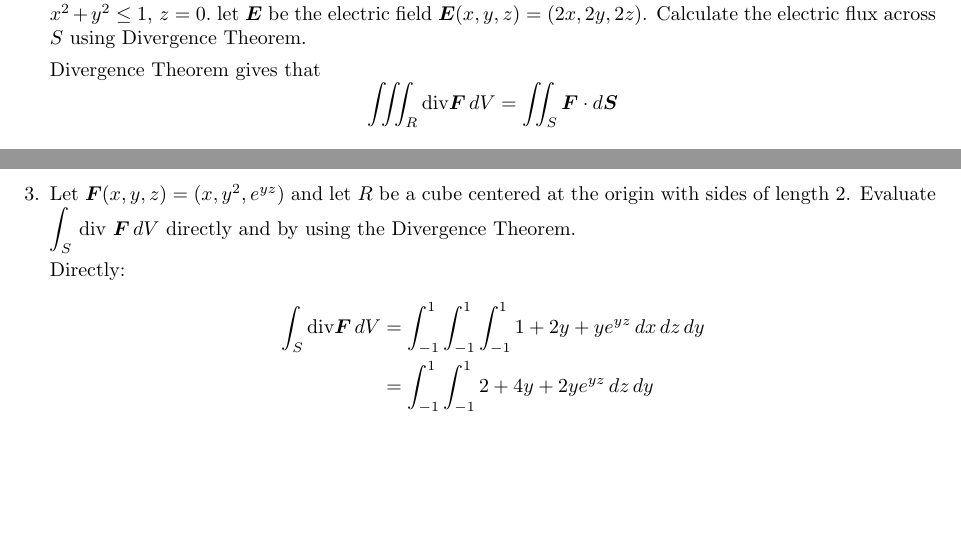
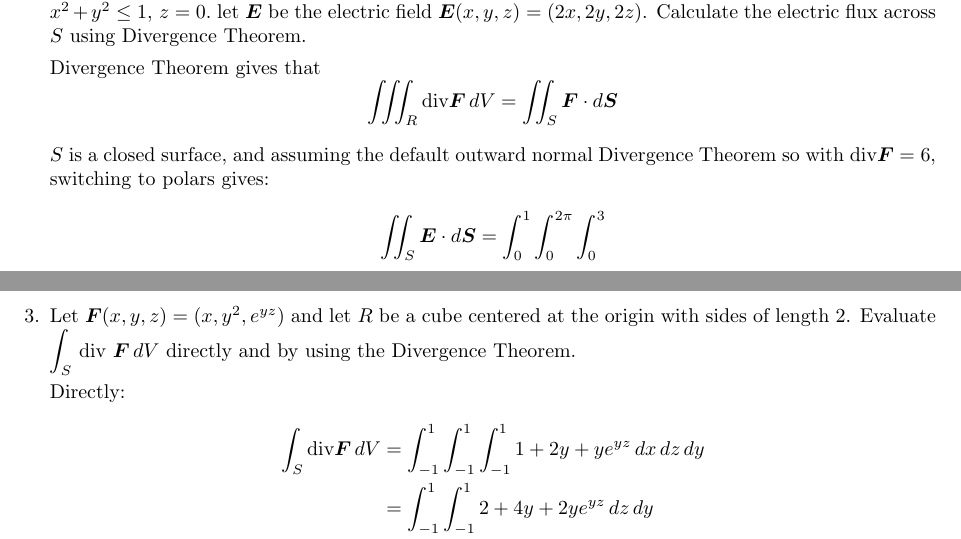
Before and after one commit to poonkeegan/school, a LaTeX document (matb42/a9.tex): two parts of pages 2 and 3 of 7, joined at a grey line, cut so that both start at the same text, the shorter picture padded with empty space. Compiled offline with pdfLaTeX.

Commit message:
Sun Mar 25 15:56:23 EDT 2018

```diff
--- a/matb42/a9.tex
+++ b/matb42/a9.tex
@@ -74,6 +74,11 @@ Mar 20th 2018}
     Divergence Theorem gives that
     \[\iiint_R \divt \boldsymbol F \, dV = \iint_S \boldsymbol F \cdot d\boldsymbol S\]
 
+    $S$ is a closed surface, and assuming the default outward normal Divergence Theorem so with $\divt \boldsymbol F = 6$, switching to polars gives:
+    \begin{align*}
+        \iint_S \boldsymbol E \cdot d\boldsymbol S &= \int_0^1 \int_0^{2\pi} \int_0^3
+    \end{align*}
+
     \newpage
     \item Let $\boldsymbol F (x,y,z) = (x,y^2,e^{yz})$ and let $R$ be a cube centered at the origin with sides of length 2. Evaluate $\displaystyle \int_S$ div $\boldsymbol F \, dV $ directly and by using the Divergence Theorem.
 
```
Also changed, not shown: matb42/a9.pdf.
